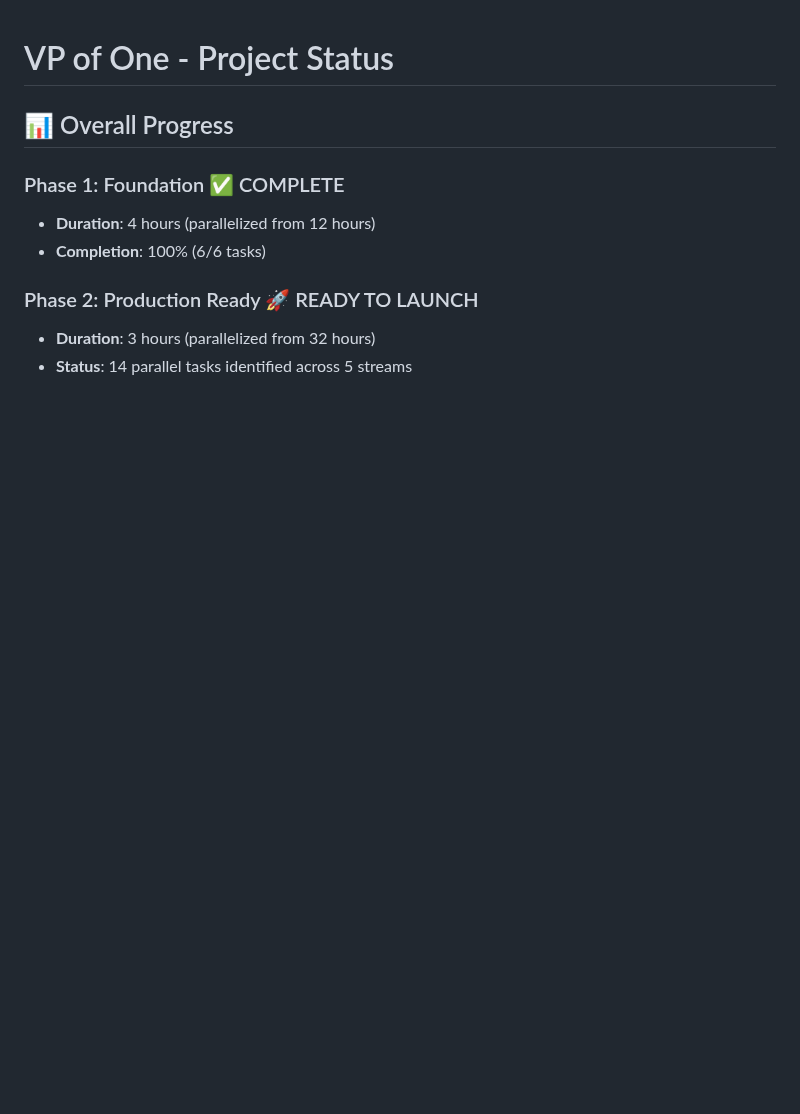
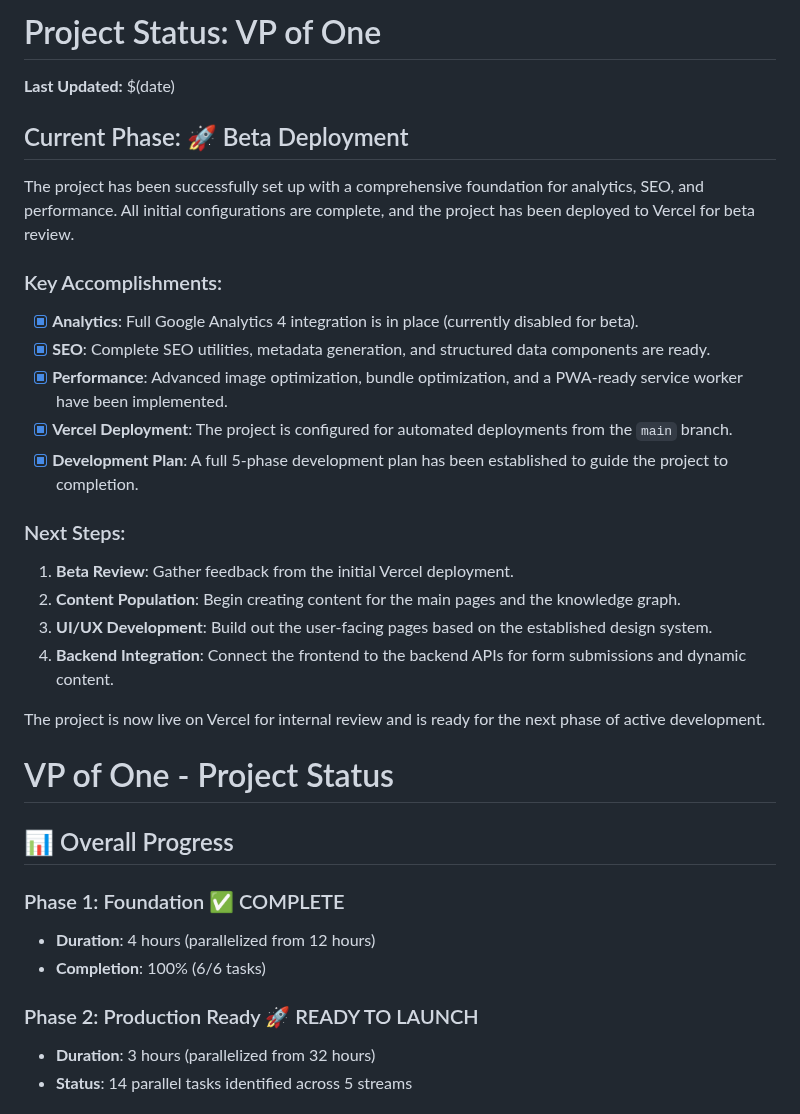
Before and after one commit to h3ro-dev/vpofone, a Markdown page: docs/PROJECT_STATUS.md, the part around the change. Rendered like a GitHub page; blank space fills up the shorter version.

Commit message:
docs: Update project status to beta deployment

```diff
--- a/docs/PROJECT_STATUS.md
+++ b/docs/PROJECT_STATUS.md
@@ -1,3 +1,26 @@
+# Project Status: VP of One
+
+**Last Updated:** $(date)
+
+## Current Phase: 🚀 Beta Deployment
+
+The project has been successfully set up with a comprehensive foundation for analytics, SEO, and performance. All initial configurations are complete, and the project has been deployed to Vercel for beta review.
+
+### Key Accomplishments:
+-   [x] **Analytics**: Full Google Analytics 4 integration is in place (currently disabled for beta).
+-   [x] **SEO**: Complete SEO utilities, metadata generation, and structured data components are ready.
+-   [x] **Performance**: Advanced image optimization, bundle optimization, and a PWA-ready service worker have been implemented.
+-   [x] **Vercel Deployment**: The project is configured for automated deployments from the `main` branch.
+-   [x] **Development Plan**: A full 5-phase development plan has been established to guide the project to completion.
+
+### Next Steps:
+1.  **Beta Review**: Gather feedback from the initial Vercel deployment.
+2.  **Content Population**: Begin creating content for the main pages and the knowledge graph.
+3.  **UI/UX Development**: Build out the user-facing pages based on the established design system.
+4.  **Backend Integration**: Connect the frontend to the backend APIs for form submissions and dynamic content.
+
+The project is now live on Vercel for internal review and is ready for the next phase of active development.
+
 # VP of One - Project Status
 
 ## 📊 Overall Progress
```
